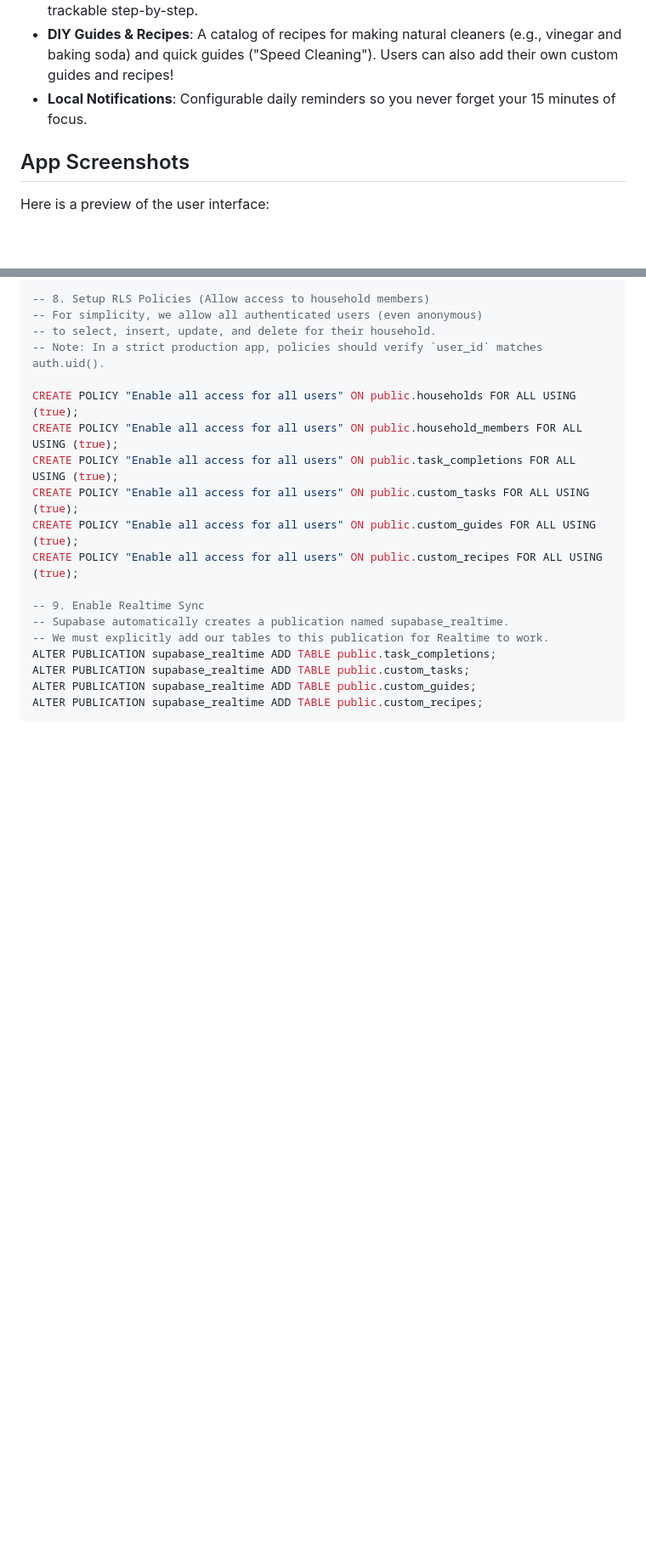
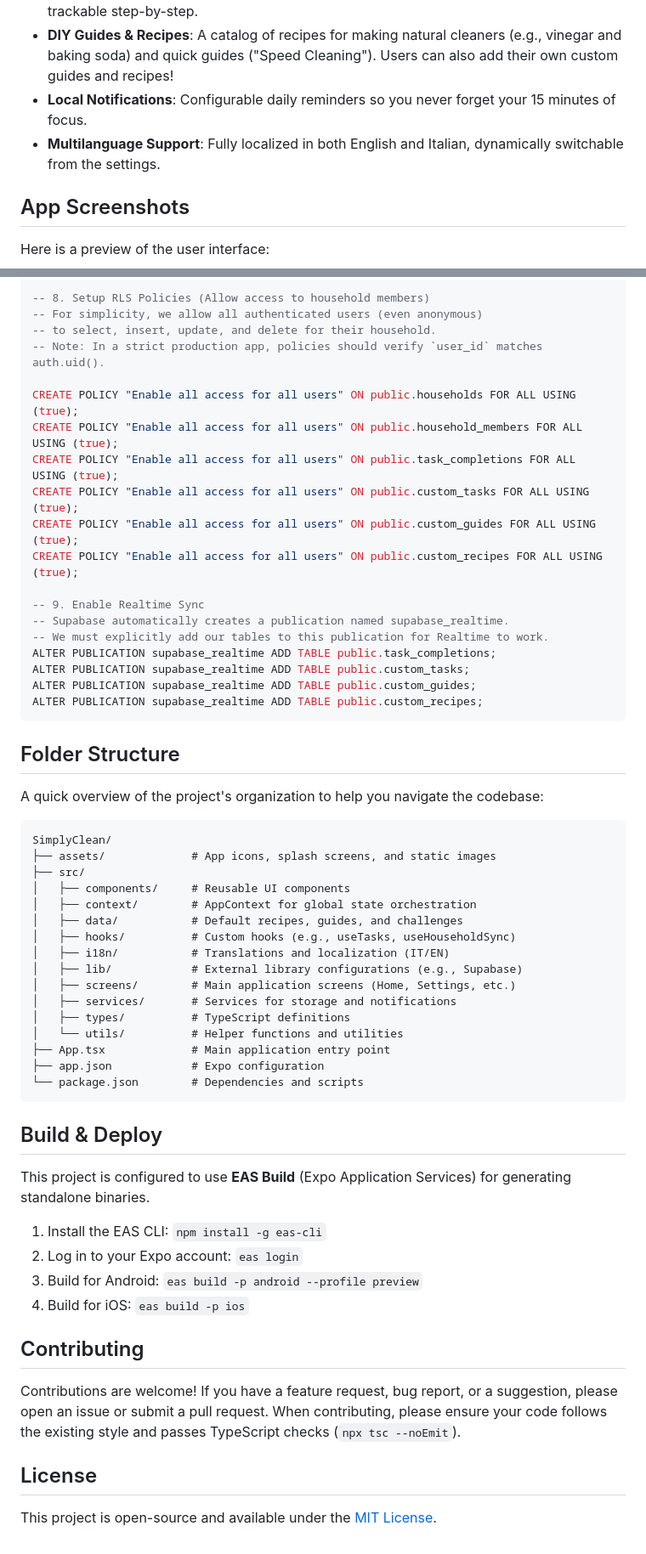
Before and after one commit to VeroSedai/Tzerachia, a Markdown page: README.md, 2 parts joined by grey strips. Shown: that part at 85% size. Rendered like a GitHub page; blank space fills up the shorter version.

Commit message:
feat: add leave household functionality and update documentation with project structure and deployment guide

````diff
--- a/README.md
+++ b/README.md
@@ -10,6 +10,7 @@ Tzerachìa is a beautiful mobile application designed to simplify and organize d
 - **Challenges**: 7- or 28-day challenges to get your home back in shape from scratch, trackable step-by-step.
 - **DIY Guides & Recipes**: A catalog of recipes for making natural cleaners (e.g., vinegar and baking soda) and quick guides ("Speed Cleaning"). Users can also add their own custom guides and recipes!
 - **Local Notifications**: Configurable daily reminders so you never forget your 15 minutes of focus.
+- **Multilanguage Support**: Fully localized in both English and Italian, dynamically switchable from the settings.
 
 ## App Screenshots
 
@@ -148,3 +154,44 @@ ALTER PUBLICATION supabase_realtime ADD TABLE public.custom_tasks;
 ALTER PUBLICATION supabase_realtime ADD TABLE public.custom_guides;
 ALTER PUBLICATION supabase_realtime ADD TABLE public.custom_recipes;
 ```
+
+## Folder Structure
+
+A quick overview of the project's organization to help you navigate the codebase:
+
+```text
+SimplyClean/
+├── assets/             # App icons, splash screens, and static images
+├── src/
+│   ├── components/     # Reusable UI components
+│   ├── context/        # AppContext for global state orchestration
+│   ├── data/           # Default recipes, guides, and challenges
+│   ├── hooks/          # Custom hooks (e.g., useTasks, useHouseholdSync)
+│   ├── i18n/           # Translations and localization (IT/EN)
+│   ├── lib/            # External library configurations (e.g., Supabase)
+│   ├── screens/        # Main application screens (Home, Settings, etc.)
+│   ├── services/       # Services for storage and notifications
+│   ├── types/          # TypeScript definitions
+│   └── utils/          # Helper functions and utilities
+├── App.tsx             # Main application entry point
+├── app.json            # Expo configuration
+└── package.json        # Dependencies and scripts
+```
+
+## Build & Deploy
+
+This project is configured to use **EAS Build** (Expo Application Services) for generating standalone binaries.
+
+1. Install the EAS CLI: `npm install -g eas-cli`
+2. Log in to your Expo account: `eas login`
+3. Build for Android: `eas build -p android --profile preview`
+4. Build for iOS: `eas build -p ios`
+
+## Contributing
+
+Contributions are welcome! If you have a feature request, bug report, or a suggestion, please open an issue or submit a pull request.
+When contributing, please ensure your code follows the existing style and passes TypeScript checks (`npx tsc --noEmit`).
+
+## License
+
+This project is open-source and available under the [MIT License](LICENSE).
````
Also changed, not shown: other parts of README.md (+5 -0 lines), image-3.png (added), 2 other files.
